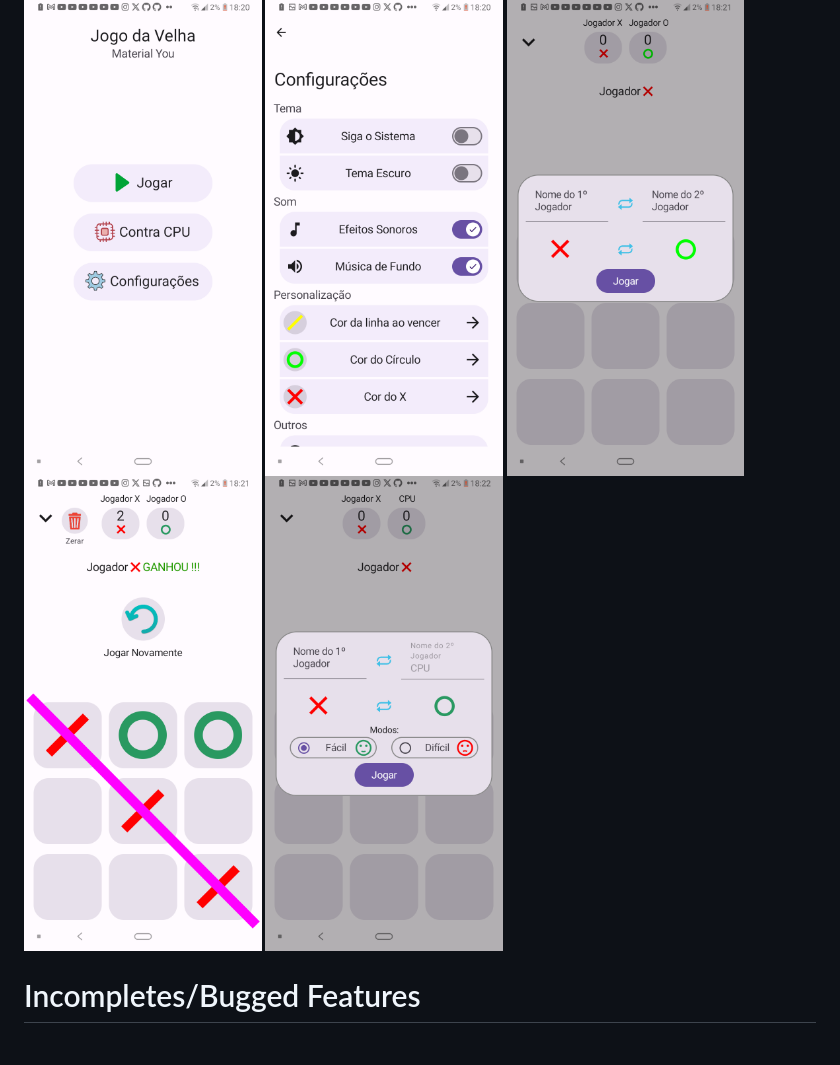
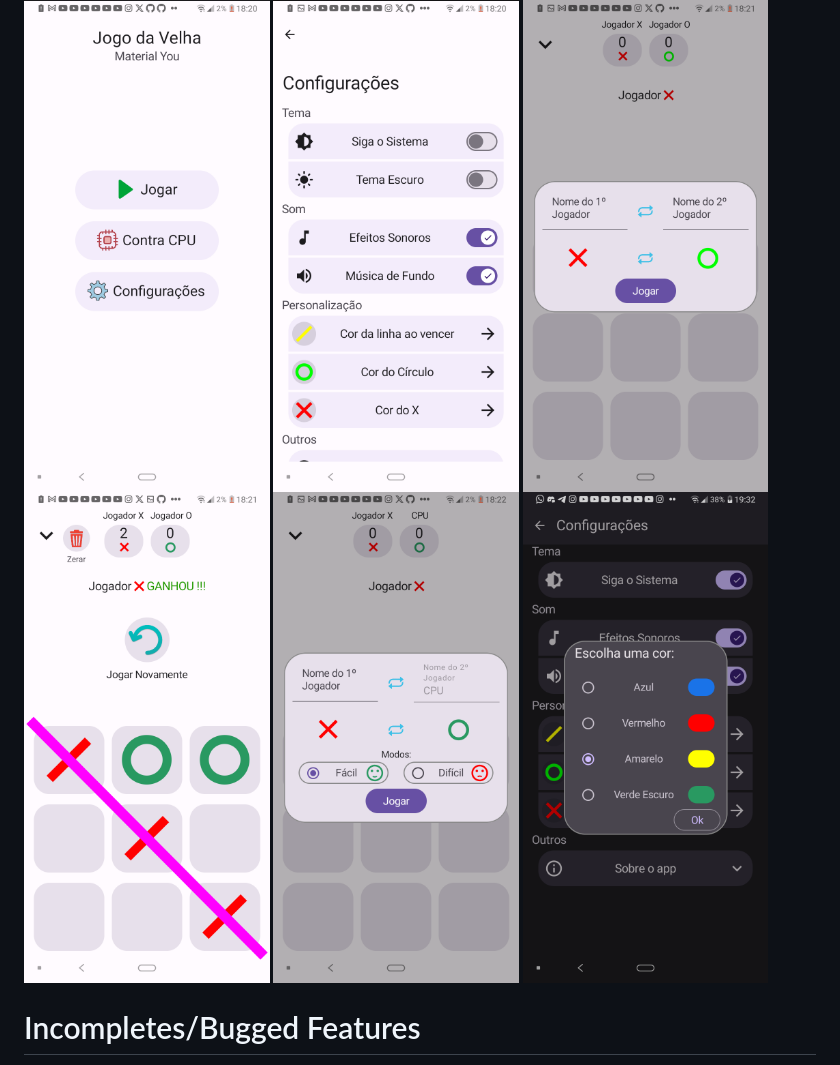
Before and after one commit to Rafael2616/Tic-Tac-Toe-You, a Markdown page: README.md, the part around one of its changes. GitHub-like rendering; pictures changed too: screenshots/screenshot_11.png (added), screenshots/screenshot_12.png (added).

```diff
--- a/README.md
+++ b/README.md
@@ -32,11 +33,12 @@ A classic tic-tac-toe game made with material you and others new android technol
 </div>
 
 <div style="width:100%; display:flex; justify-content:space-between;">
-<img src="screenshots/screenshot_6.png" width=30% alt="home">
-<img src="screenshots/screenshot_7.png" width=30% alt="settings">
-<img src="screenshots/screenshot_8.png" width=30% alt="PvP screen">
-<img src="screenshots/screenshot_9.png" width=30% alt="enter dialog">
-<img src="screenshots/screenshot_10.png" width=30% alt="PvP screen">
+<img src="screenshots/screenshot_6.png" width=31% alt="home">
+<img src="screenshots/screenshot_7.png" width=31% alt="settings">
+<img src="screenshots/screenshot_8.png" width=31% alt="PvP screen">
+<img src="screenshots/screenshot_9.png" width=31% alt="enter dialog">
+<img src="screenshots/screenshot_10.png" width=31% alt="PvP screen">
+<img src="screenshots/screenshot_12.png" width=31% alt ="color selector dialog">
 </div>
 
 # Incompletes/Bugged Features
```
Also changed, not shown: other parts of README.md (+6 -5 lines).
